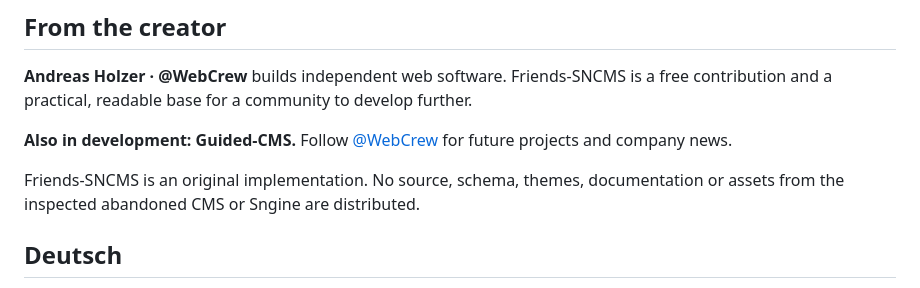
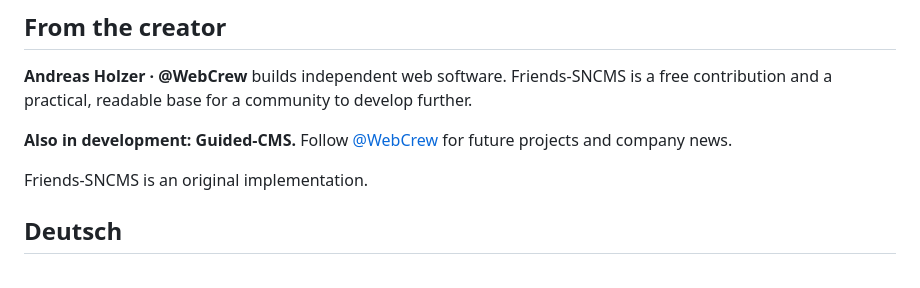
Before and after one commit to WebCrew/Friends-SNCMS, a Markdown page: README.md, the part around the change. Rendered like a GitHub page.

Commit message:
Simplify original implementation statement in README (#6)
Documentation-only change authored and explicitly approved for merge by the project owner. Administrator enforcement restored immediately after this scoped merge.

```diff
--- a/README.md
+++ b/README.md
@@ -88,7 +88,7 @@ Run bin/check.ps1 on Windows for local checks. CI runs the PHP/JavaScript and My
 
 **Also in development: Guided-CMS.** Follow [@WebCrew](https://github.com/WebCrew) for future projects and company news.
 
-Friends-SNCMS is an original implementation. No source, schema, themes, documentation or assets from the inspected abandoned CMS or Sngine are distributed.
+Friends-SNCMS is an original implementation.
 
 ## Deutsch
 
```
